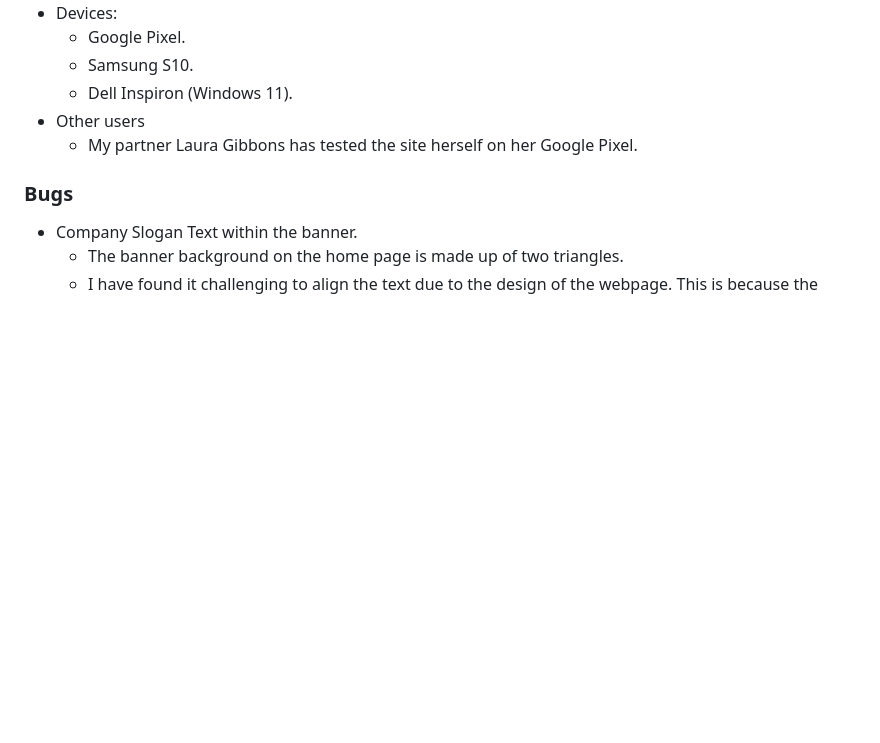
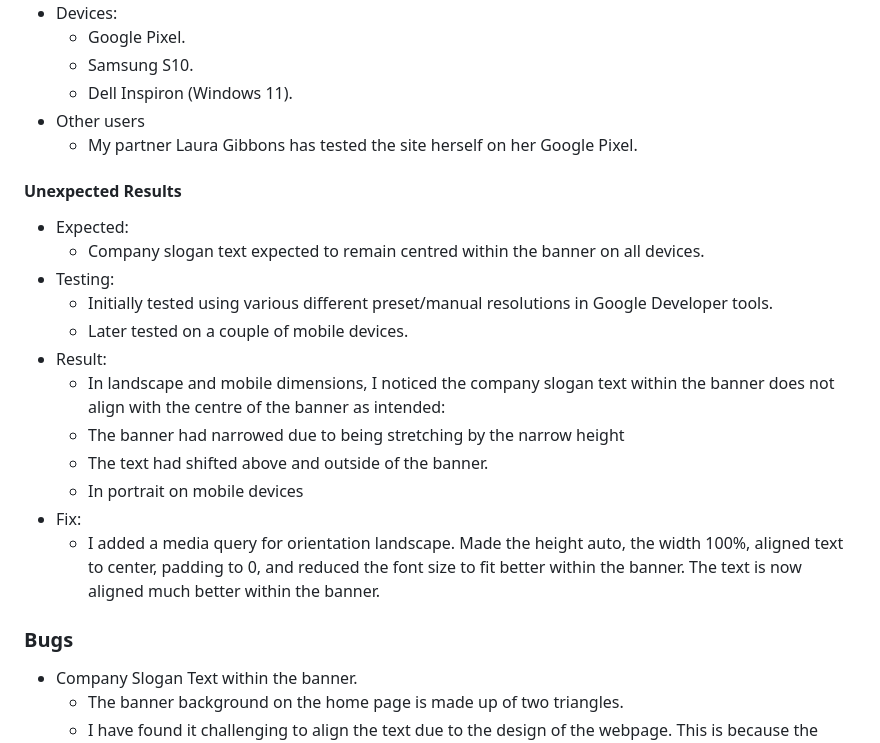
Before and after one commit to DaleFielding/b-boulder, a Markdown page: README.md, the part around the change. Rendered like a GitHub page; blank space fills up the shorter version.

Commit message:
Add unexpected results to readme

```diff
--- a/README.md
+++ b/README.md
@@ -255,6 +255,22 @@ The W3C Markup Validator and W3C CSS Validator Services were used to validate ev
 * Other users
     * My partner Laura Gibbons has tested the site herself on her Google Pixel.
 
+#### Unexpected Results
+
+* Expected:
+    * Company slogan text expected to remain centred within the banner on all devices.
+* Testing:
+    * Initially tested using various different preset/manual resolutions in Google Developer tools.
+    * Later tested on a couple of mobile devices.
+* Result:
+    * In landscape and mobile dimensions, I noticed the company slogan text within the banner does not align with the centre of the banner as intended:
+    * The banner had narrowed due to being stretching by the narrow height
+    * The text had shifted above and outside of the banner.
+    * In portrait on mobile devices
+* Fix:
+	* I added a media query for orientation landscape. Made the height auto, the width 100%, aligned text to center, padding to 0, and reduced the font size to fit better within the banner.
+    The text is now aligned much better within the banner.
+
 ### Bugs
 * Company Slogan Text within the banner.
     * The banner background on the home page is made up of two triangles.
```
